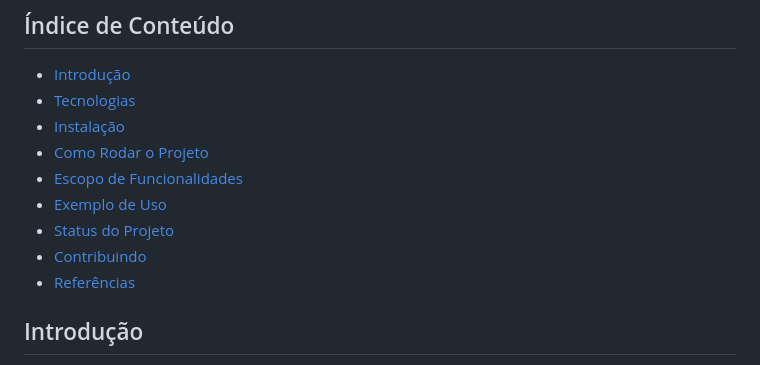
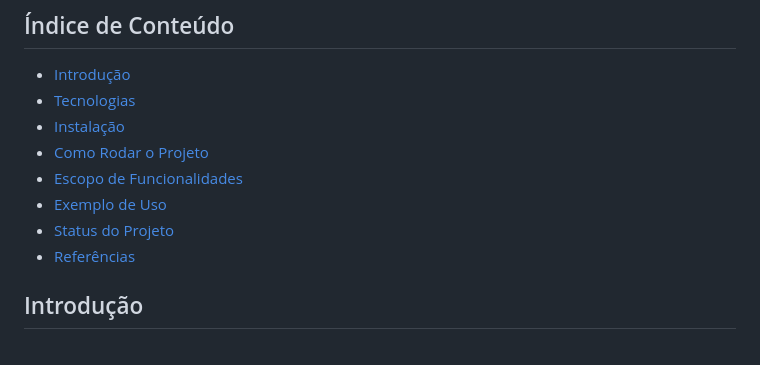
Before and after one commit to JoaoGui1430/task-manager-flask, a Markdown page: README.md, the part around the change. GitHub-like rendering.

```diff
--- a/README.md
+++ b/README.md
@@ -9,7 +9,6 @@
 - [Escopo de Funcionalidades](#escopo-de-funcionalidades)
 - [Exemplo de Uso](#exemplo-de-uso)
 - [Status do Projeto](#status-do-projeto)
-- [Contribuindo](#contribuindo)
 - [Referências](#referências)
 
 ## Introdução
```
